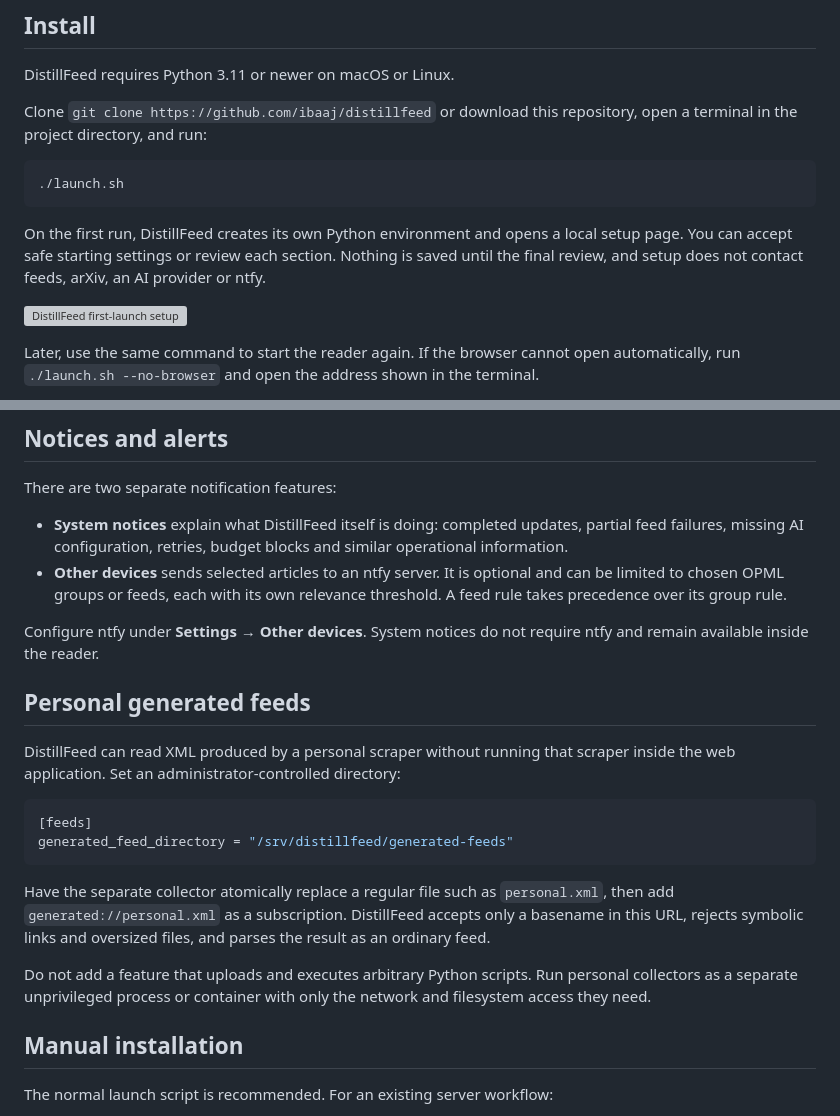
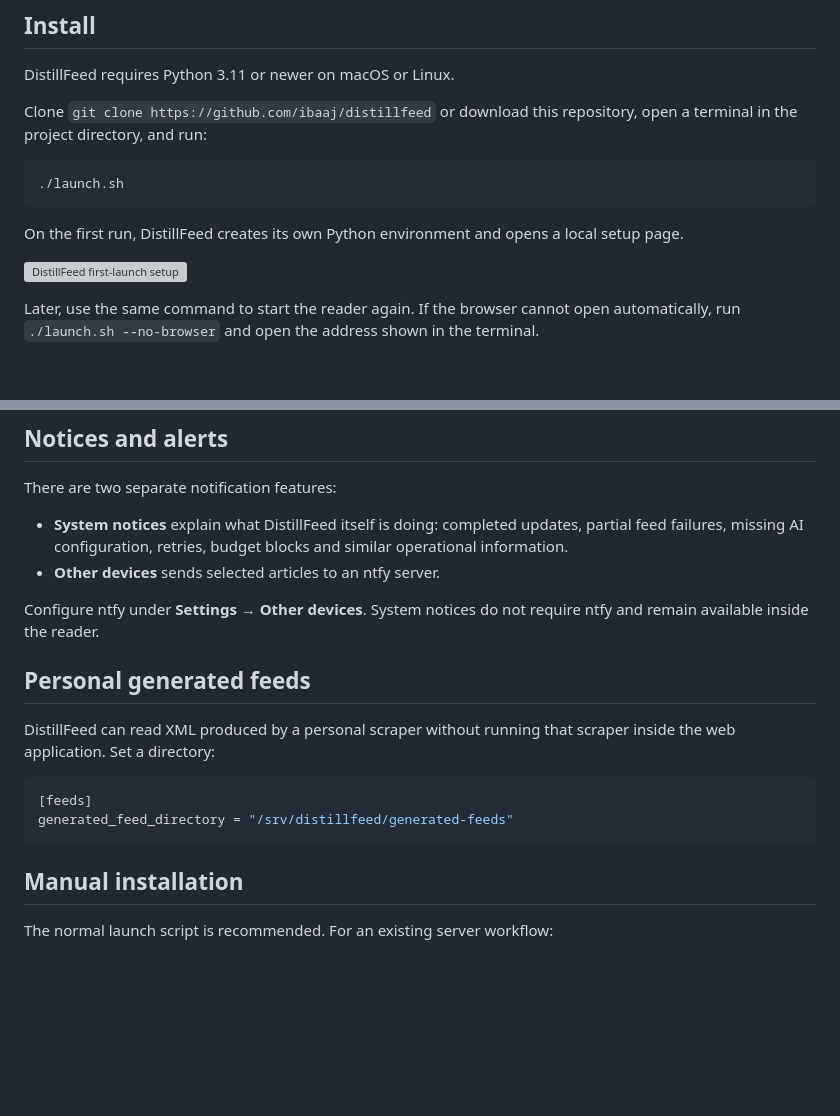
Before and after one commit to ibaaj/distillfeed, a Markdown page: README.md, 2 parts joined by grey strips. GitHub-like rendering; blank space fills up the shorter version; grey boxes are pictures that could not be loaded.

````diff
--- a/README.md
+++ b/README.md
@@ -27,9 +27,7 @@ and run:
 ```
 
 On the first run, DistillFeed creates its own Python environment and opens a
-local setup page. You can accept safe starting settings or review each section.
-Nothing is saved until the final review, and setup does not contact feeds,
-arXiv, an AI provider or ntfy.
+local setup page.
 
 ![DistillFeed first-launch setup](docs/images/first-launch.png)
 
@@ -88,9 +86,7 @@ There are two separate notification features:
 - **System notices** explain what DistillFeed itself is doing: completed
   updates, partial feed failures, missing AI configuration, retries, budget
   blocks and similar operational information.
-- **Other devices** sends selected articles to an ntfy server. It is optional
-  and can be limited to chosen OPML groups or feeds, each with its own relevance
-  threshold. A feed rule takes precedence over its group rule.
+- **Other devices** sends selected articles to an ntfy server.
 
 Configure ntfy under **Settings → Other devices**. System notices do not require
 ntfy and remain available inside the reader.
@@ -98,21 +94,13 @@ ntfy and remain available inside the reader.
 ## Personal generated feeds
 
 DistillFeed can read XML produced by a personal scraper without running that
-scraper inside the web application. Set an administrator-controlled directory:
+scraper inside the web application. Set a directory:
 
 ```toml
 [feeds]
 generated_feed_directory = "/srv/distillfeed/generated-feeds"
 ```
 
-Have the separate collector atomically replace a regular file such as
-`personal.xml`, then add `generated://personal.xml` as a subscription.
-DistillFeed accepts only a basename in this URL, rejects symbolic links and
-oversized files, and parses the result as an ordinary feed.
-
-Do not add a feature that uploads and executes arbitrary Python scripts. Run
-personal collectors as a separate unprivileged process or container with only
-the network and filesystem access they need.
 
 ## Manual installation
 
````
